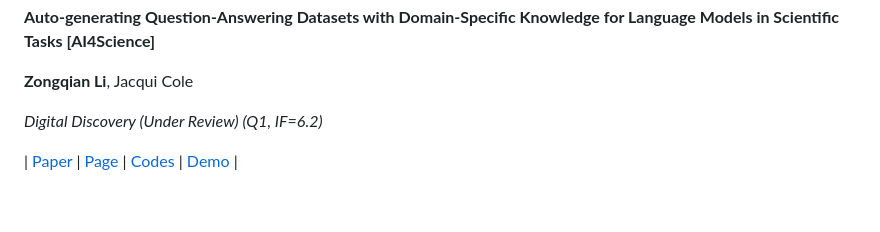
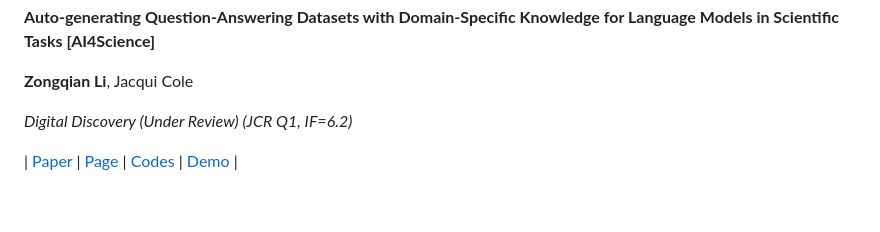
Before and after one commit to ZongqianLi/ZongqianLi, a Markdown page: README_v3.md, the part around the change. GitHub-like rendering.

```diff
--- a/README_v3.md
+++ b/README_v3.md
@@ -72,7 +72,7 @@ _AAAI (Under Review) (ICORE A*)_
 
 **Zongqian Li**, Jacqui Cole
 
-_Digital Discovery (Under Review) (Q1, IF=6.2)_
+_Digital Discovery (Under Review) (JCR Q1, IF=6.2)_
 
 | [Paper]() | [Page](https://github.com/ZongqianLi/SolarCellBERT/blob/main/README.md) | [Codes](https://github.com/ZongqianLi/SolarCellBERT/tree/main) | [Demo](https://huggingface.co/spaces/ZongqianLi/SolarCellBERT) |
 
```
